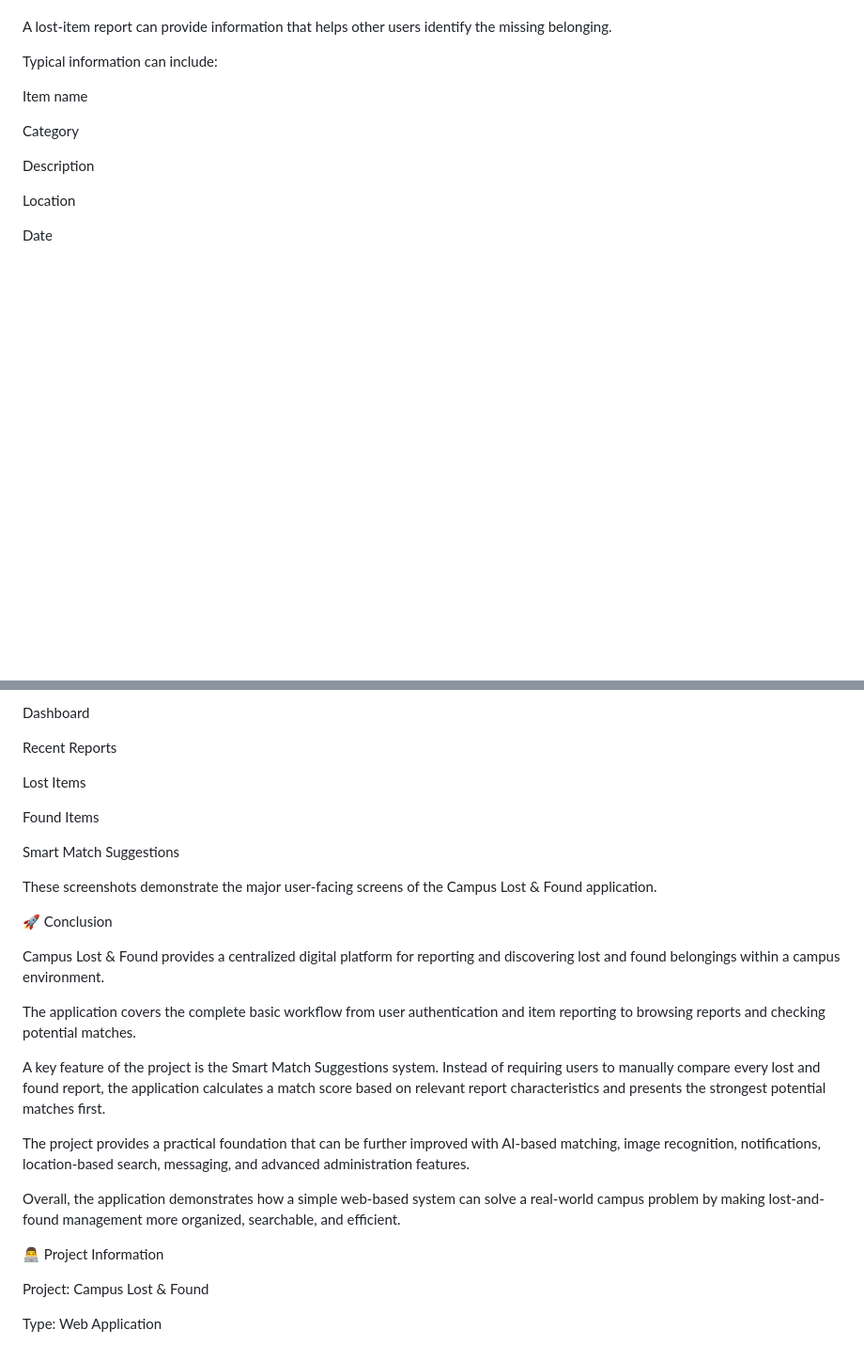
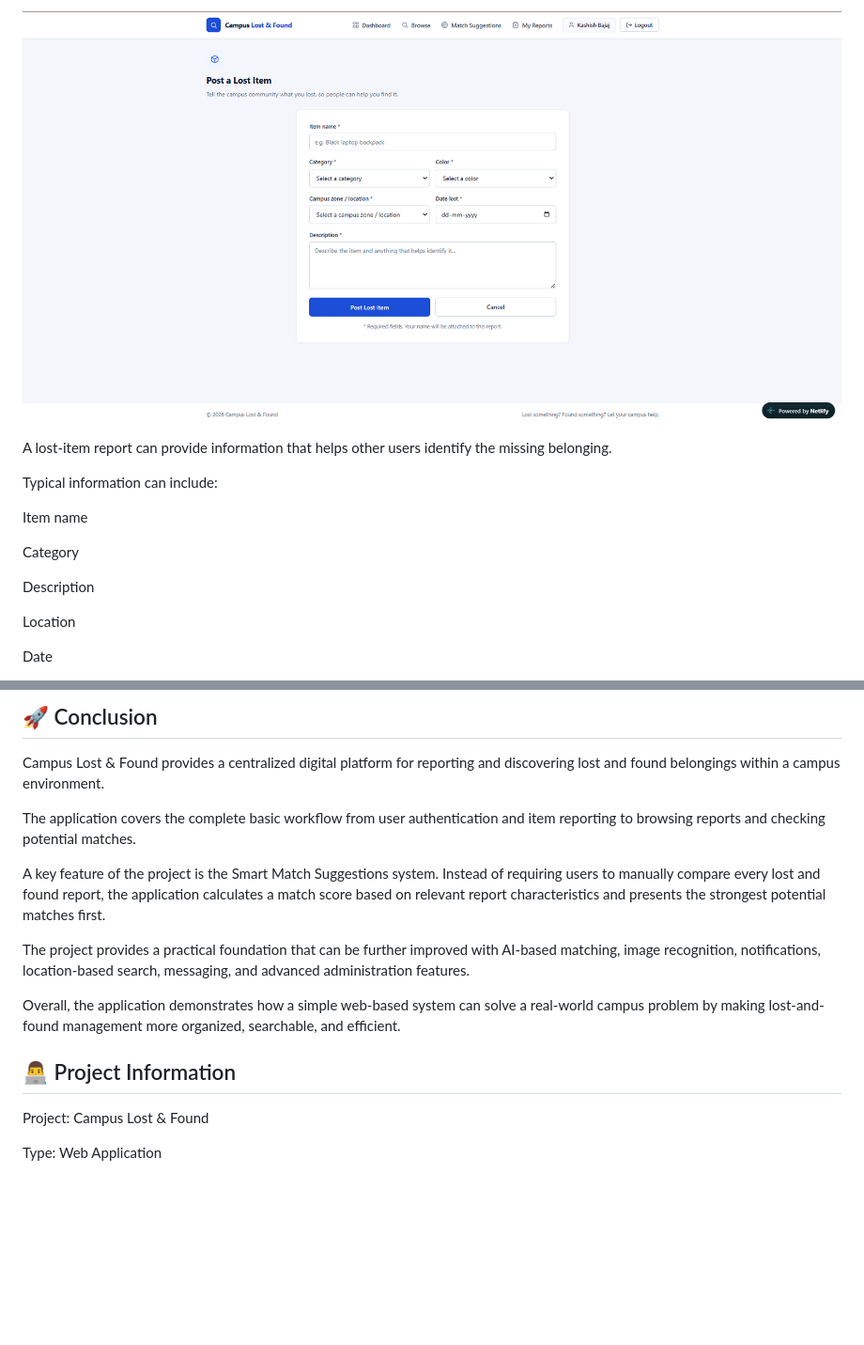
Before and after one commit to SAKSHAMKHATRI/Campus-Lost-And-Found, a Markdown page: README.md, 2 parts joined by grey strips. Shown at 94% size. GitHub-like rendering; blank space fills up the shorter version.

```diff
--- a/README.md
+++ b/README.md
@@ -282,9 +309,8 @@ The Lost Items section contains reports submitted by users who have lost belongi
 
+![Lost Items](./screenshots/lost.png)
 
-
-
-
-A lost-item report can provide information that helps other users identify the missing belonging.
+A lost-item report can provide information that helps other users
+identify the missing belonging.
 
 Typical information can include:
 
@@ -814,39 +878,29 @@ Sign Up Page
 
-Dashboard
+## 🚀 Conclusion
 
+Campus Lost & Found provides a centralized digital platform for
+reporting and discovering lost and found belongings within a campus
+environment.
 
+The application covers the complete basic workflow from user
+authentication and item reporting to browsing reports and checking
+potential matches.
 
-Recent Reports
+A key feature of the project is the Smart Match Suggestions system.
+Instead of requiring users to manually compare every lost and found
+report, the application calculates a match score based on relevant
+report characteristics and presents the strongest potential matches
+first.
 
+The project provides a practical foundation that can be further improved
+with AI-based matching, image recognition, notifications, location-based
+search, messaging, and advanced administration features.
 
+Overall, the application demonstrates how a simple web-based system can
+solve a real-world campus problem by making lost-and-found management
+more organized, searchable, and efficient.
 
-Lost Items
-
-
-
-Found Items
-
-
-
-Smart Match Suggestions
-
-
-
-These screenshots demonstrate the major user-facing screens of the Campus Lost & Found application.
-
-🚀 Conclusion
-
-Campus Lost & Found provides a centralized digital platform for reporting and discovering lost and found belongings within a campus environment.
-
-The application covers the complete basic workflow from user authentication and item reporting to browsing reports and checking potential matches.
-
-A key feature of the project is the Smart Match Suggestions system. Instead of requiring users to manually compare every lost and found report, the application calculates a match score based on relevant report characteristics and presents the strongest potential matches first.
-
-The project provides a practical foundation that can be further improved with AI-based matching, image recognition, notifications, location-based search, messaging, and advanced administration features.
-
-Overall, the application demonstrates how a simple web-based system can solve a real-world campus problem by making lost-and-found management more organized, searchable, and efficient.
-
-👨‍💻 Project Information
+## 👨‍💻 Project Information
 
 Project: Campus Lost & Found
 
```
Also changed, not shown: other parts of README.md (+200 -135 lines).
